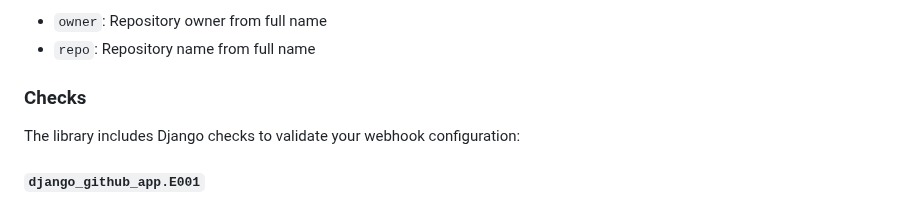
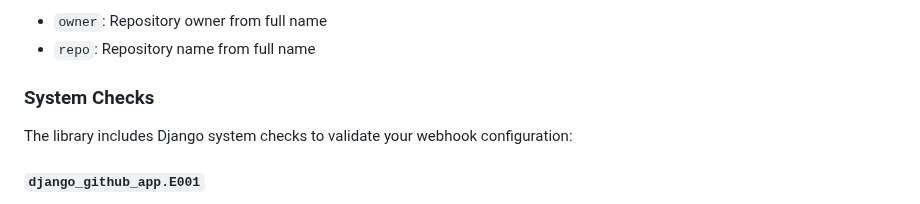
Before and after one commit to joshuadavidthomas/django-github-app, a Markdown page: README.md, the part around the change. Drawn GitHub-style.

Commit message:
eh, add system back

```diff
--- a/README.md
+++ b/README.md
@@ -438,9 +438,9 @@ issues = await repo.aget_issues(params={"state": "open"})
 - `owner`: Repository owner from full name
 - `repo`: Repository name from full name
 
-### Checks
+### System Checks
 
-The library includes Django checks to validate your webhook configuration:
+The library includes Django system checks to validate your webhook configuration:
 
 #### `django_github_app.E001`
 
```
